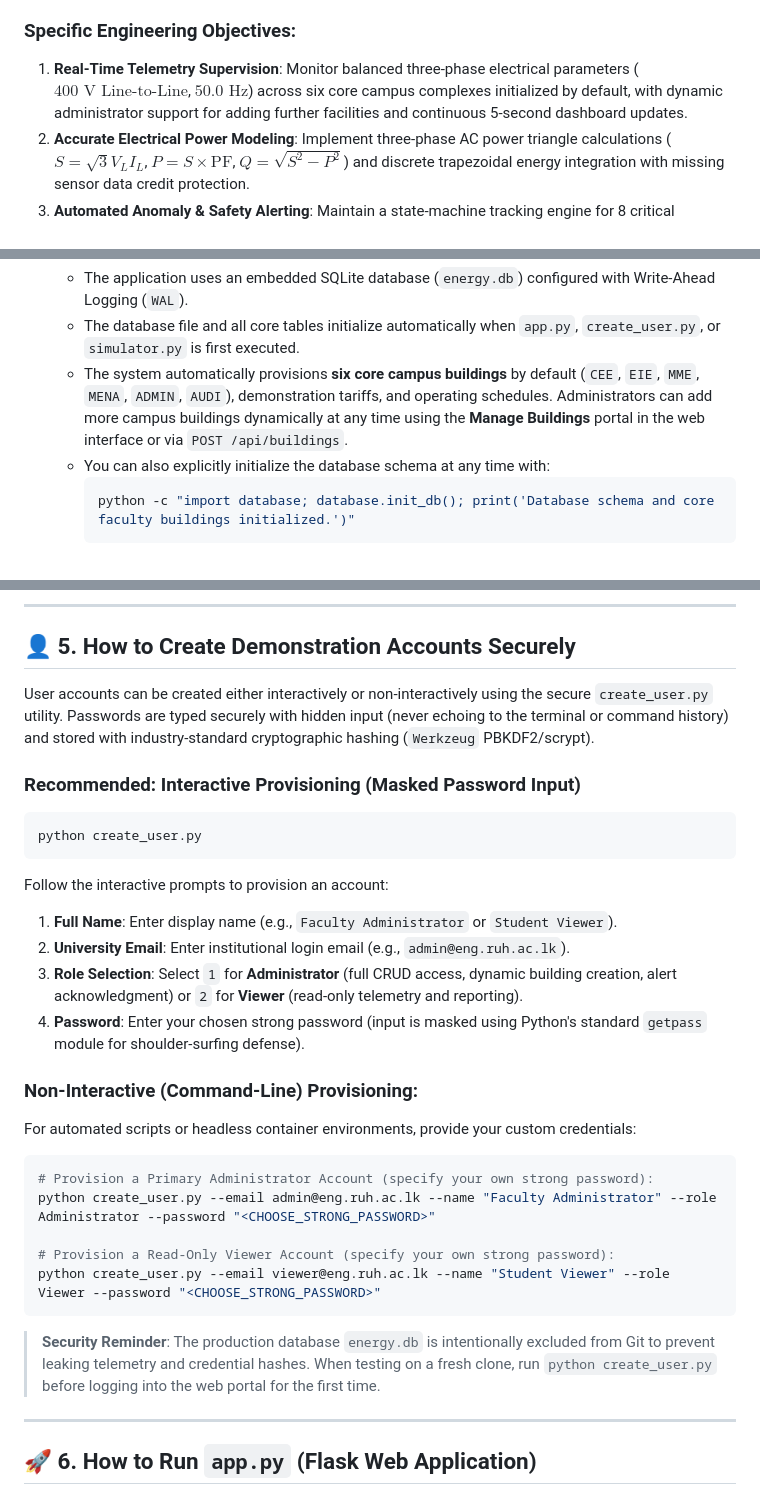
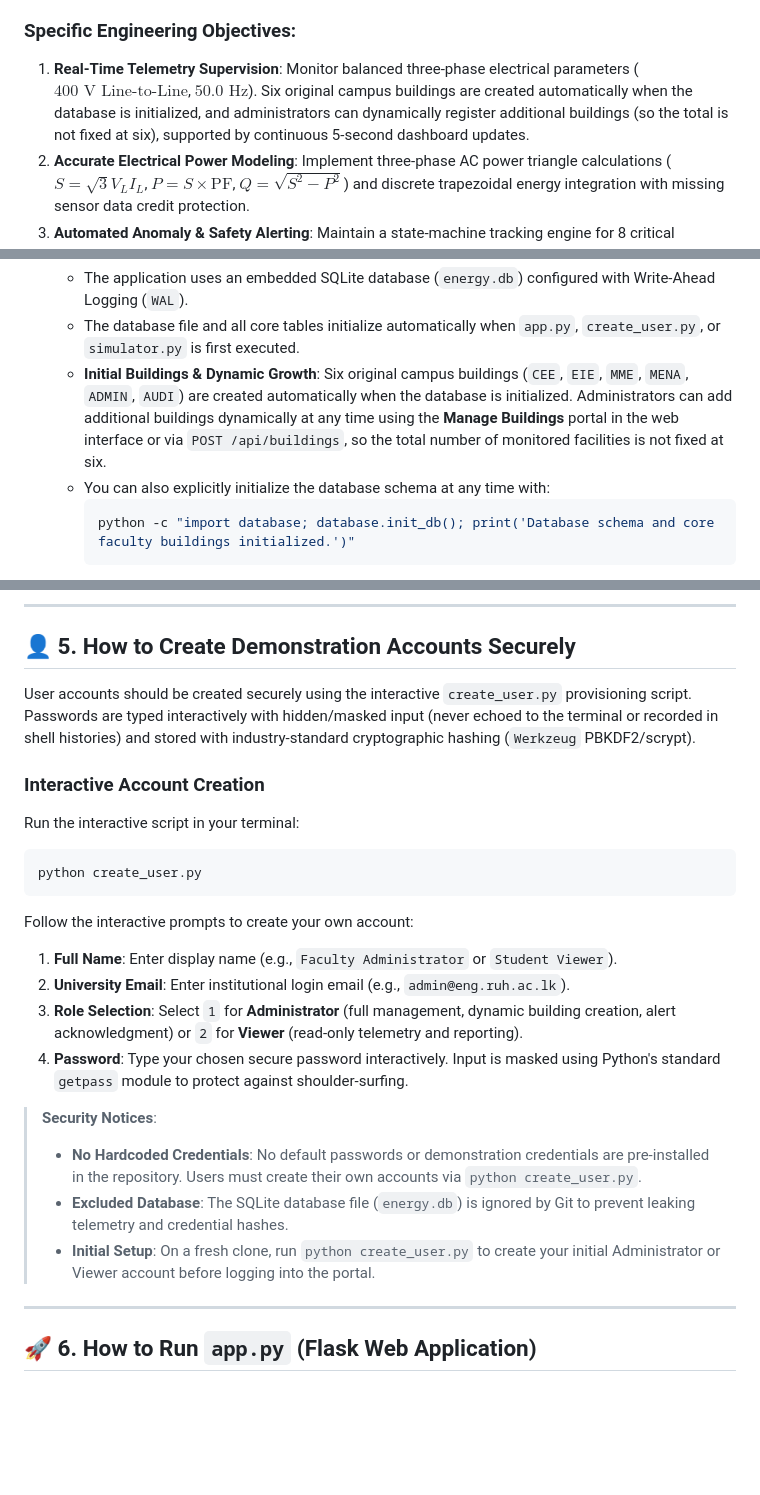
Before and after one commit to rusirukanchana50/Ruhuna-smart-energy-system, a Markdown page: README.md, 3 parts joined by grey strips. Rendered like a GitHub page; blank space fills up the shorter version.

Commit message:
Update README documentation and security guidance

````diff
--- a/README.md
+++ b/README.md
@@ -16,7 +16,7 @@ A centralized, real-time three-phase electrical energy monitoring, anomaly detec
 The primary objective of this project is to develop and demonstrate a centralized Smart Energy Monitoring and Analytics platform to supervise electrical consumption, power quality, and operational costs across the academic and administrative complexes of the Faculty of Engineering, University of Ruhuna.
 
 ### Specific Engineering Objectives:
-1. **Real-Time Telemetry Supervision**: Monitor balanced three-phase electrical parameters ($400\text{ V Line-to-Line}$, $50.0\text{ Hz}$) across six core campus complexes initialized by default, with dynamic administrator support for adding further facilities and continuous 5-second dashboard updates.
+1. **Real-Time Telemetry Supervision**: Monitor balanced three-phase electrical parameters ($400\text{ V Line-to-Line}$, $50.0\text{ Hz}$). Six original campus buildings are created automatically when the database is initialized, and administrators can dynamically register additional buildings (so the total is not fixed at six), supported by continuous 5-second dashboard updates.
 2. **Accurate Electrical Power Modeling**: Implement three-phase AC power triangle calculations ($S = \sqrt{3} V_L I_L$, $P = S \times \text{PF}$, $Q = \sqrt{S^2 - P^2}$) and discrete trapezoidal energy integration with missing sensor data credit protection.
 3. **Automated Anomaly & Safety Alerting**: Maintain a state-machine tracking engine for 8 critical electrical abnormal conditions (Low Power Factor, Undervoltage, Overvoltage, Frequency Excursions, Feeder High Load, Feeder Overload, and Sensor Offline).
 4. **Energy Cost & Institutional Tariff Analysis**: Model electricity expenditures using a configurable two-part industrial/commercial tariff (energy charge, peak demand charge, and fixed monthly charge) with automated after-hours energy tracking (08:00–17:00 weekdays).
@@ -139,7 +139,7 @@ The codebase is structured into modular layers for separation of concerns while
 5. **Initialize the SQLite Database**:
    - The application uses an embedded SQLite database (`energy.db`) configured with Write-Ahead Logging (`WAL`).
    - The database file and all core tables initialize automatically when `app.py`, `create_user.py`, or `simulator.py` is first executed.
-   - The system automatically provisions **six core campus buildings** by default (`CEE`, `EIE`, `MME`, `MENA`, `ADMIN`, `AUDI`), demonstration tariffs, and operating schedules. Administrators can add more campus buildings dynamically at any time using the **Manage Buildings** portal in the web interface or via `POST /api/buildings`.
+   - **Initial Buildings & Dynamic Growth**: Six original campus buildings (`CEE`, `EIE`, `MME`, `MENA`, `ADMIN`, `AUDI`) are created automatically when the database is initialized. Administrators can add additional buildings dynamically at any time using the **Manage Buildings** portal in the web interface or via `POST /api/buildings`, so the total number of monitored facilities is not fixed at six.
    - You can also explicitly initialize the database schema at any time with:
      ```bash
      python -c "import database; database.init_db(); print('Database schema and core faculty buildings initialized.')"
@@ -158,29 +158,23 @@ The codebase is structured into modular layers for separation of concerns while
 
 ## 👤 5. How to Create Demonstration Accounts Securely
 
-User accounts can be created either interactively or non-interactively using the secure `create_user.py` utility. Passwords are typed securely with hidden input (never echoing to the terminal or command history) and stored with industry-standard cryptographic hashing (`Werkzeug` PBKDF2/scrypt).
+User accounts should be created securely using the interactive `create_user.py` provisioning script. Passwords are typed interactively with hidden/masked input (never echoed to the terminal or recorded in shell histories) and stored with industry-standard cryptographic hashing (`Werkzeug` PBKDF2/scrypt).
 
-### Recommended: Interactive Provisioning (Masked Password Input)
+### Interactive Account Creation
+Run the interactive script in your terminal:
 ```bash
 python create_user.py
 ```
-Follow the interactive prompts to provision an account:
+Follow the interactive prompts to create your own account:
 1. **Full Name**: Enter display name (e.g., `Faculty Administrator` or `Student Viewer`).
 2. **University Email**: Enter institutional login email (e.g., `admin@eng.ruh.ac.lk`).
-3. **Role Selection**: Select `1` for **Administrator** (full CRUD access, dynamic building creation, alert acknowledgment) or `2` for **Viewer** (read-only telemetry and reporting).
-4. **Password**: Enter your chosen strong password (input is masked using Python's standard `getpass` module for shoulder-surfing defense).
+3. **Role Selection**: Select `1` for **Administrator** (full management, dynamic building creation, alert acknowledgment) or `2` for **Viewer** (read-only telemetry and reporting).
+4. **Password**: Type your chosen secure password interactively. Input is masked using Python's standard `getpass` module to protect against shoulder-surfing.
 
-### Non-Interactive (Command-Line) Provisioning:
-For automated scripts or headless container environments, provide your custom credentials:
-```bash
-# Provision a Primary Administrator Account (specify your own strong password):
-python create_user.py --email admin@eng.ruh.ac.lk --name "Faculty Administrator" --role Administrator --password "<CHOOSE_STRONG_PASSWORD>"
-
-# Provision a Read-Only Viewer Account (specify your own strong password):
-python create_user.py --email viewer@eng.ruh.ac.lk --name "Student Viewer" --role Viewer --password "<CHOOSE_STRONG_PASSWORD>"
-```
-
-> **Security Reminder**: The production database `energy.db` is intentionally excluded from Git to prevent leaking telemetry and credential hashes. When testing on a fresh clone, run `python create_user.py` before logging into the web portal for the first time.
+> **Security Notices**:
+> - **No Hardcoded Credentials**: No default passwords or demonstration credentials are pre-installed in the repository. Users must create their own accounts via `python create_user.py`.
+> - **Excluded Database**: The SQLite database file (`energy.db`) is ignored by Git to prevent leaking telemetry and credential hashes.
+> - **Initial Setup**: On a fresh clone, run `python create_user.py` to create your initial Administrator or Viewer account before logging into the portal.
 
 ---
 
````
Also changed, not shown: other parts of README.md (+1 -1 lines).
